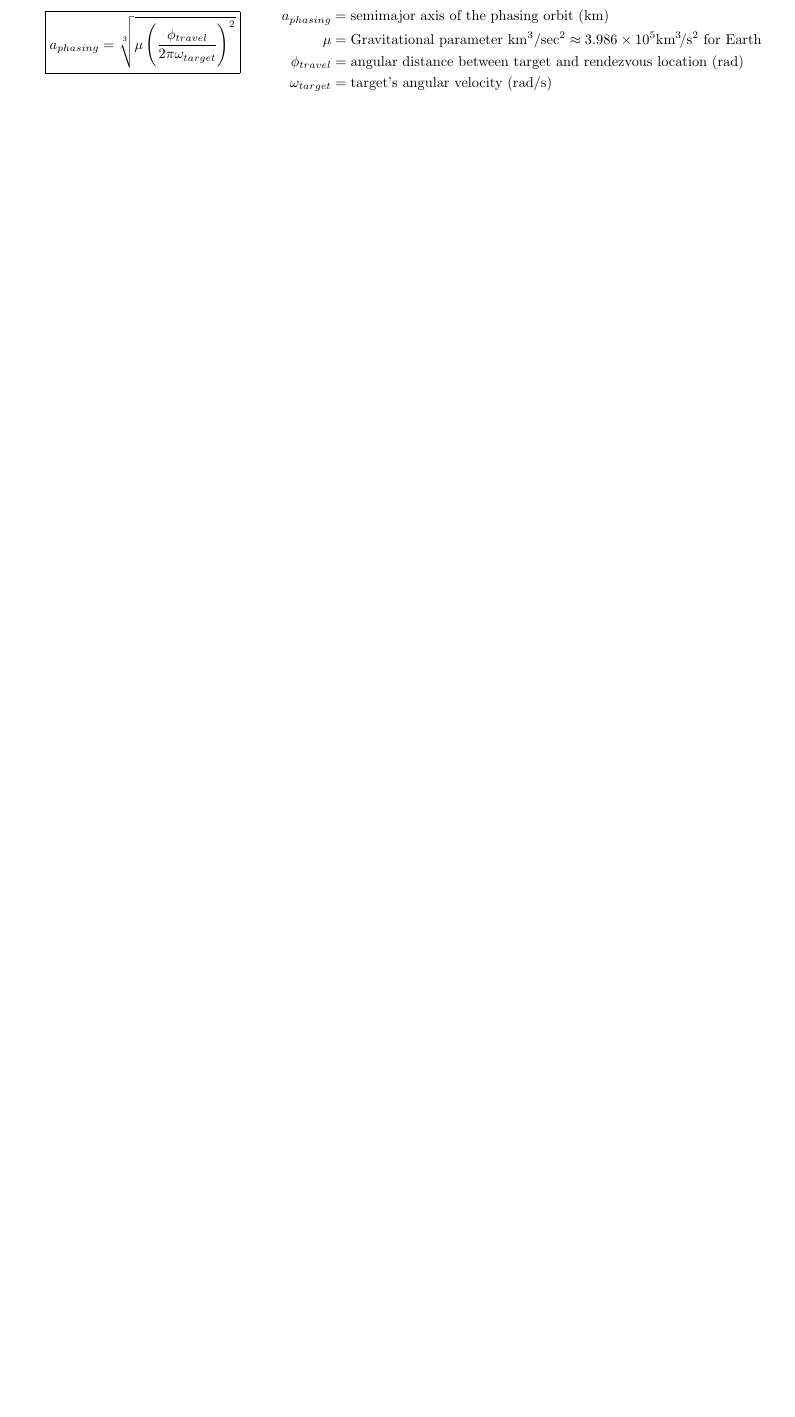
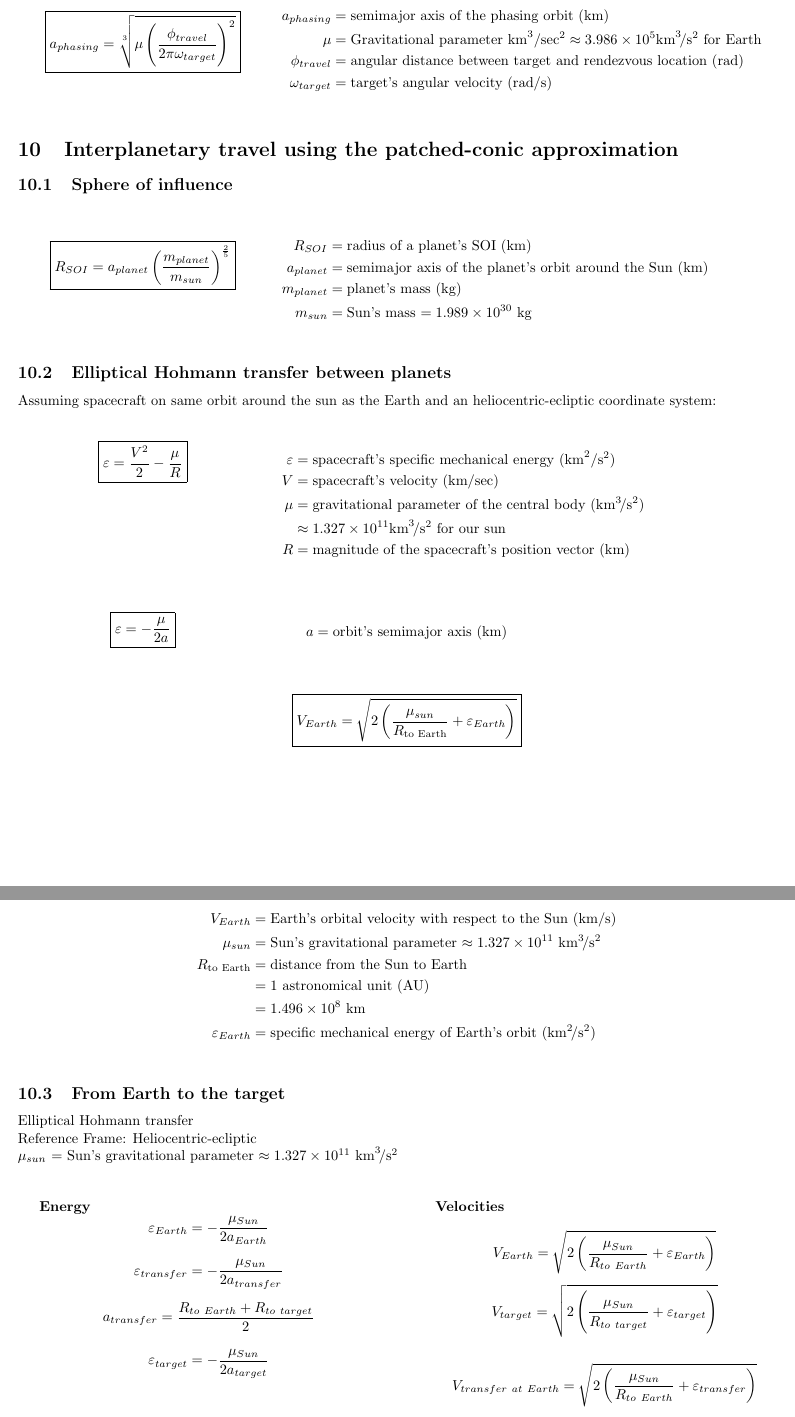
Before and after one commit to fgaudin/astronautics, a LaTeX document (astronautics.tex): part of page 11 of 11 before the commit and two parts of pages 11 and 12 of 13 after it, the two joined at a grey line, cut so that both start at the same text, the shorter picture padded with empty space. Compiled offline with pdfLaTeX.

Commit message:
Planet transfer

```diff
--- a/astronautics.tex
+++ b/astronautics.tex
@@ -817,3 +823,108 @@ Hohmann transfer combined with plane change at apogee (more efficient):
 	\omega_{target} &= \text{target's angular velocity (\si{\radian\per\second})}\\
 	\end{align*}
 \end{multicols}
+
+\section{Interplanetary travel using the patched-conic approximation}
+
+\subsection{Sphere of influence}
+\begin{multicols}{3}
+	\begin{equation*}
+	\boxed{R_{SOI} = a_{planet}\left(\dfrac{m_{planet}}{m_{sun}}\right)^\frac{2}{5}}
+	\end{equation*}
+
+	\vfill\null
+	\columnbreak
+	\begin{align*}
+	R_{SOI} &= \text{radius of a planet's SOI (\si{\kilo\meter})}\\
+	a_{planet} &= \text{semimajor axis of the planet's orbit around the Sun (\si{\kilo\meter})}\\
+	m_{planet} &= \text{planet's mass (\si{\kilo\gram})}\\
+	m_{sun} &= \text{Sun's mass $= 1.989 \times 10^{30}$ \si{\kilo\gram}}\\
+	\end{align*}
+\end{multicols}
+
+\subsection{Elliptical Hohmann transfer between planets}
+Assuming spacecraft on same orbit around the sun as the Earth and an heliocentric-ecliptic coordinate system:
+
+\begin{multicols}{3}
+	\begin{equation*}
+	\boxed{\varepsilon = \dfrac{V^2}{2} - \dfrac{\mu}{R}}
+	\end{equation*}
+
+	\vfill\null
+	\columnbreak
+
+	\begin{align*}
+	\myvarepsilon\\
+	\myvarv\\
+	\mu &= \text{gravitational parameter of the central body (\si{\kilo\meter\cubed\per\second\squared})} \\
+	&\approx 1.327 \times 10^{11} \si{\kilo\meter\cubed\per\second\squared} \text{ for our sun}\\
+	R &= \text{magnitude of the spacecraft's position vector (\si{\kilo\meter})}\\
+	\end{align*}
+\end{multicols}
+
+\begin{multicols}{3}
+	\begin{equation*}
+	\boxed{\varepsilon = - \dfrac{\mu}{2 a}}
+	\end{equation*}
+
+	\vfill\null
+	\columnbreak
+
+	\begin{align*}
+	a = \text{orbit's semimajor axis (\si{\kilo\meter})}\\
+	\end{align*}
+\end{multicols}
+
+\begin{equation*}
+\boxed{V_{Earth} = \sqrt{2\left(\dfrac{\mu_{sun}}{R_{\text{to Earth}}} + \varepsilon_{Earth}\right)}}
+\end{equation*}
+
+\begin{align*}
+V_{Earth} &= \text{Earth's orbital velocity with respect to the Sun (\si{\kilo\meter\per\second})}\\
+\mu_{sun} &= \text{Sun's gravitational parameter $\approx 1.327 \times 10^{11}$ \si{\kilo\meter\cubed\per\second\squared}}\\
+R_{\text{to Earth}} &= \text{distance from the Sun to Earth} \\
+ &= \text{1 astronomical unit (AU)}\\
+ &= \text{$1.496 \times 10^8$ \si{\kilo\meter}}\\
+\varepsilon_{Earth} &= \text{specific mechanical energy of Earth's orbit (\si{\kilo\meter\squared\per\second\squared})}\\
+\end{align*}
+
+\subsection{From Earth to the target}
+Elliptical Hohmann transfer\\
+Reference Frame: Heliocentric-ecliptic\\
+$\mu_{sun}$ = \text{Sun's gravitational parameter $\approx 1.327 \times 10^{11}$ \si{\kilo\meter\cubed\per\second\squared}}\\
+
+\begin{multicols}{2}
+	\textbf{Energy}
+	\begin{equation*}
+	\varepsilon_{Earth} = - \dfrac{\mu_{Sun}}{2 a_{Earth}}
+	\end{equation*}
+
+	\begin{equation*}
+	\varepsilon_{transfer} = - \dfrac{\mu_{Sun}}{2 a_{transfer}}
+	\end{equation*}
+
+	\begin{equation*}
+	a_{transfer} = \dfrac{R_{to\ Earth} + R_{to\ target}}{2}
+	\end{equation*}
+
+	\begin{equation*}
+	\varepsilon_{target} = - \dfrac{\mu_{Sun}}{2 a_{target}}
+	\end{equation*}
+
+	\vfill\null
+	\columnbreak
+	\textbf{Velocities}
+
+	\begin{equation*}
+	V_{Earth} = \sqrt{2\left(\dfrac{\mu_{Sun}}{R_{to\ Earth}} + \varepsilon_{Earth}\right)}
+	\end{equation*}
+
+	\begin{equation*}
+	V_{target} = \sqrt{2\left(\dfrac{\mu_{Sun}}{R_{to\ target}} + \varepsilon_{target}\right)}
+	\end{equation*}
+
+	\begin{equation*}
+	V_{transfer\ at\ Earth} = \sqrt{2\left(\dfrac{\mu_{Sun}}{R_{to\ Earth}} + \varepsilon_{transfer}\right)}
+	\end{equation*}
+
+	\begin{equation*}
@@ -819,0 +973 @@ Hohmann transfer combined with plane change at apogee (more efficient):
+\end{multicols}
```
Also changed, not shown: astronautics.pdf, astronautics.tex (107 more changed lines).
